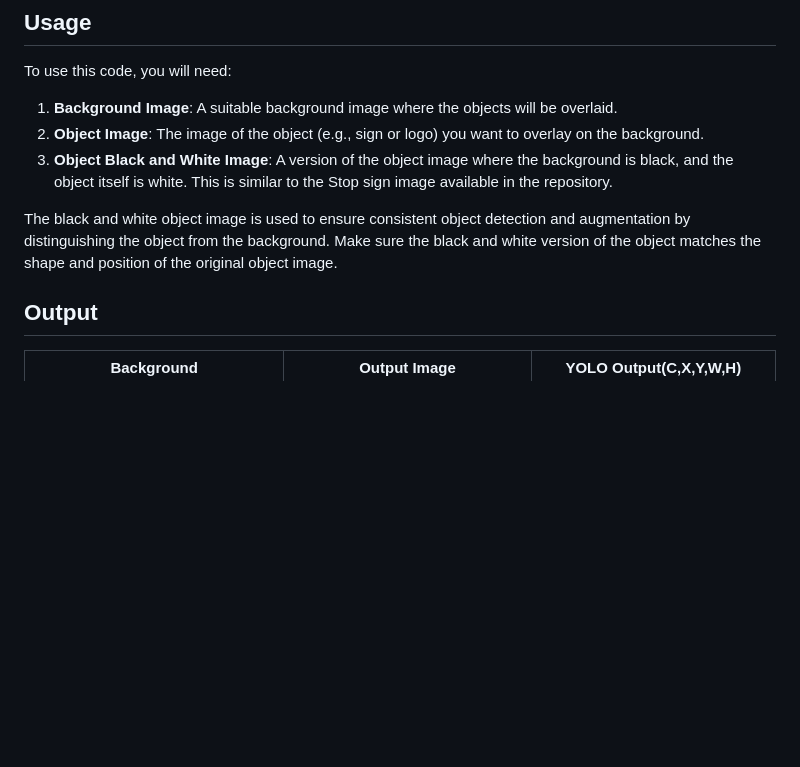
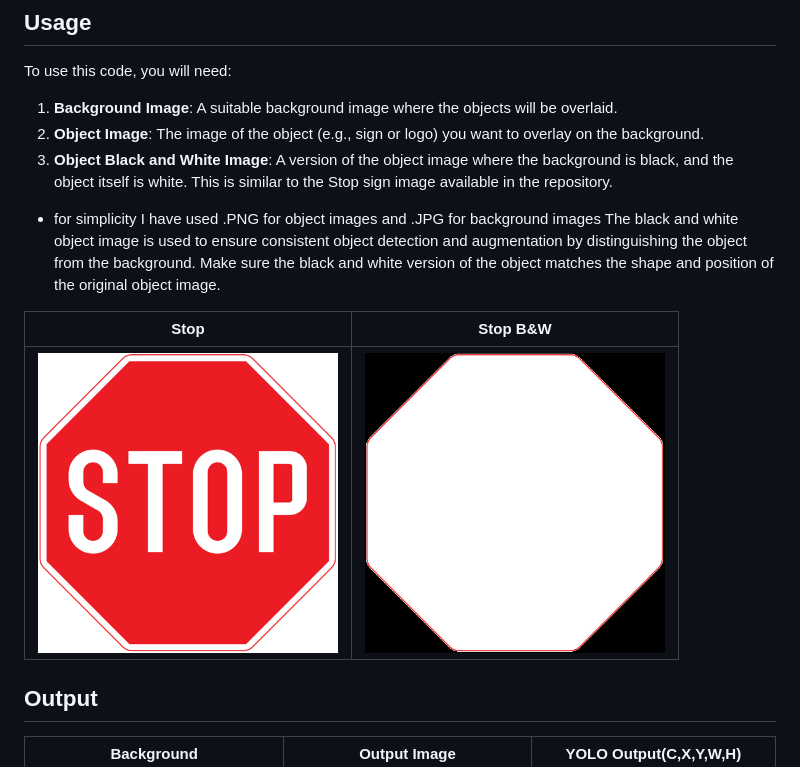
Before and after one commit to farbodYNSI/YOLO-augmenter, a Markdown page: README.md, the part around the change. GitHub-like rendering; blank space fills up the shorter version.

```diff
--- a/README.md
+++ b/README.md
@@ -18,8 +18,14 @@ To use this code, you will need:
 1. **Background Image**: A suitable background image where the objects will be overlaid.
 2. **Object Image**: The image of the object (e.g., sign or logo) you want to overlay on the background.
 3. **Object Black and White Image**: A version of the object image where the background is black, and the object itself is white. This is similar to the Stop sign image available in the repository.
+* for simplicity I have used .PNG for object images and .JPG for background images
+The black and white object image is used to ensure consistent object detection and augmentation by distinguishing the object from the background. Make sure the black and white version of the object matches the shape and position of the original object image.
 
-The black and white object image is used to ensure consistent object detection and augmentation by distinguishing the object from the background. Make sure the black and white version of the object matches the shape and position of the original object image.
+
+| Stop | Stop B&W |
+| -------- | -------- |
+| <img src="stop.png" width="300"/> | <img src="stop%20BW.png" width="300"/> |
+
 
 ## Output
 
```
